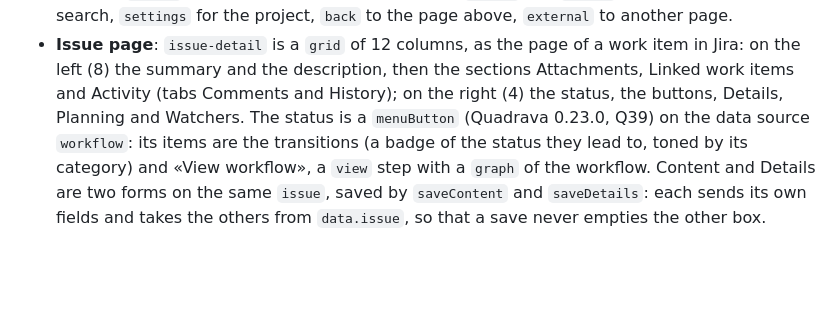
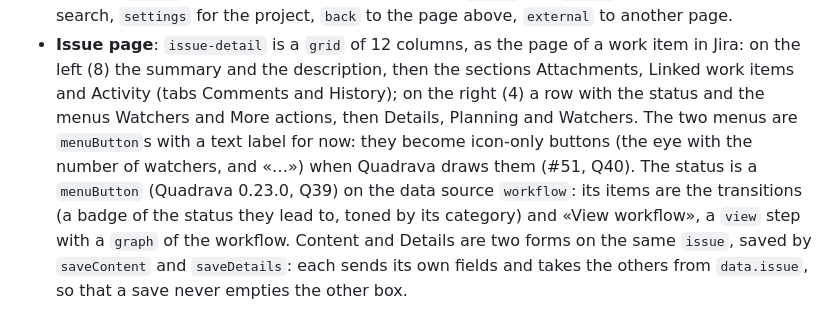
Before and after one commit to sramaccini/open-devtrack, a Markdown page: ui/README.md, the part around the change. GitHub-like rendering; blank space fills up the shorter version.

```diff
--- a/ui/README.md
+++ b/ui/README.md
@@ -38,7 +38,9 @@ loads them from the registry of the back end (module `uiregistry`, ADR-03).
   to another page.
 - **Issue page**: `issue-detail` is a `grid` of 12 columns, as the page of a work item in Jira: on the left (8)
   the summary and the description, then the sections Attachments, Linked work items and Activity (tabs Comments and
-  History); on the right (4) the status, the buttons, Details, Planning and Watchers. The status is a `menuButton` (Quadrava
+  History); on the right (4) a row with the status and the menus Watchers and More actions, then Details, Planning and Watchers.
+  The two menus are `menuButton`s with a text label for now: they become icon-only buttons (the eye with the number
+  of watchers, and «…») when Quadrava draws them (#51, Q40). The status is a `menuButton` (Quadrava
   0.23.0, Q39) on the data source `workflow`: its items are the transitions (a badge of the status they lead to,
   toned by its category) and «View workflow», a `view` step with a `graph` of the workflow. Content and Details are two
   forms on the same `issue`, saved by `saveContent` and `saveDetails`: each sends its own fields and takes the
```
Also changed, not shown: CHANGELOG.md (+2 -0 lines), docs/guide/issues.md (+4 -2 lines), docs/guide/images/issue-detail.png, 3 other files.
